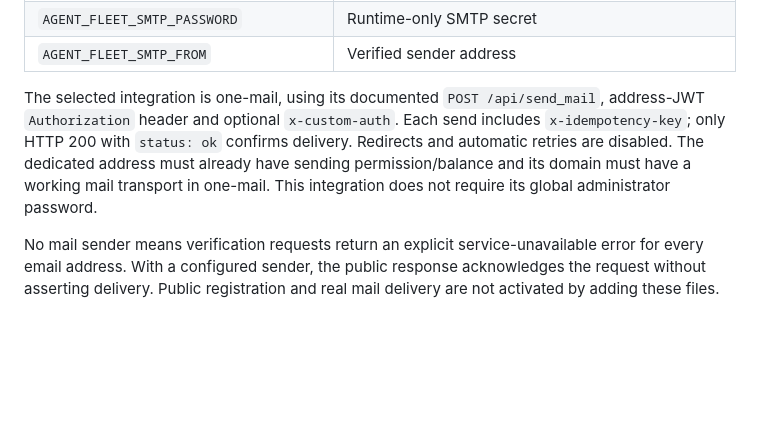
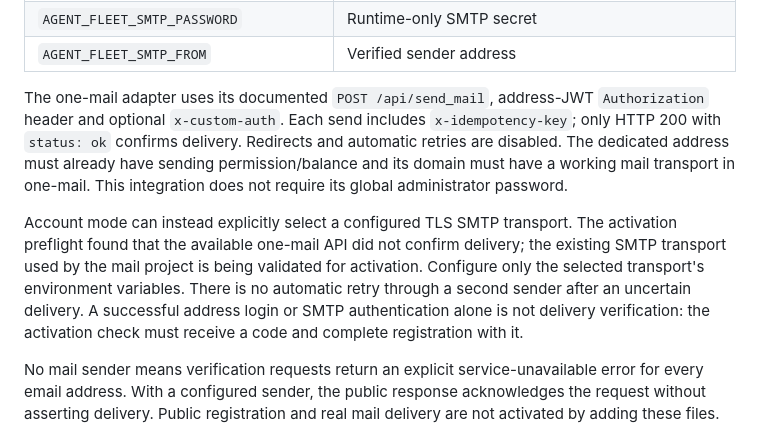
Before and after one commit to dengyie/agent-fleet, a Markdown page: docs/account-management.md, the part around the change. GitHub-like rendering; blank space fills up the shorter version.

Commit message:
docs: distinguish mail transport setup from delivery verification

```diff
--- a/docs/account-management.md
+++ b/docs/account-management.md
@@ -22,7 +22,9 @@ Account mode adds email verification, email/password login, password reset, prof
 | `AGENT_FLEET_SMTP_PASSWORD` | Runtime-only SMTP secret |
 | `AGENT_FLEET_SMTP_FROM` | Verified sender address |
 
-The selected integration is one-mail, using its documented `POST /api/send_mail`, address-JWT `Authorization` header and optional `x-custom-auth`. Each send includes `x-idempotency-key`; only HTTP 200 with `status: ok` confirms delivery. Redirects and automatic retries are disabled. The dedicated address must already have sending permission/balance and its domain must have a working mail transport in one-mail. This integration does not require its global administrator password.
+The one-mail adapter uses its documented `POST /api/send_mail`, address-JWT `Authorization` header and optional `x-custom-auth`. Each send includes `x-idempotency-key`; only HTTP 200 with `status: ok` confirms delivery. Redirects and automatic retries are disabled. The dedicated address must already have sending permission/balance and its domain must have a working mail transport in one-mail. This integration does not require its global administrator password.
+
+Account mode can instead explicitly select a configured TLS SMTP transport. The activation preflight found that the available one-mail API did not confirm delivery; the existing SMTP transport used by the mail project is being validated for activation. Configure only the selected transport's environment variables. There is no automatic retry through a second sender after an uncertain delivery. A successful address login or SMTP authentication alone is not delivery verification: the activation check must receive a code and complete registration with it.
 
 No mail sender means verification requests return an explicit service-unavailable error for every email address. With a configured sender, the public response acknowledges the request without asserting delivery. Public registration and real mail delivery are not activated by adding these files.
 
```
